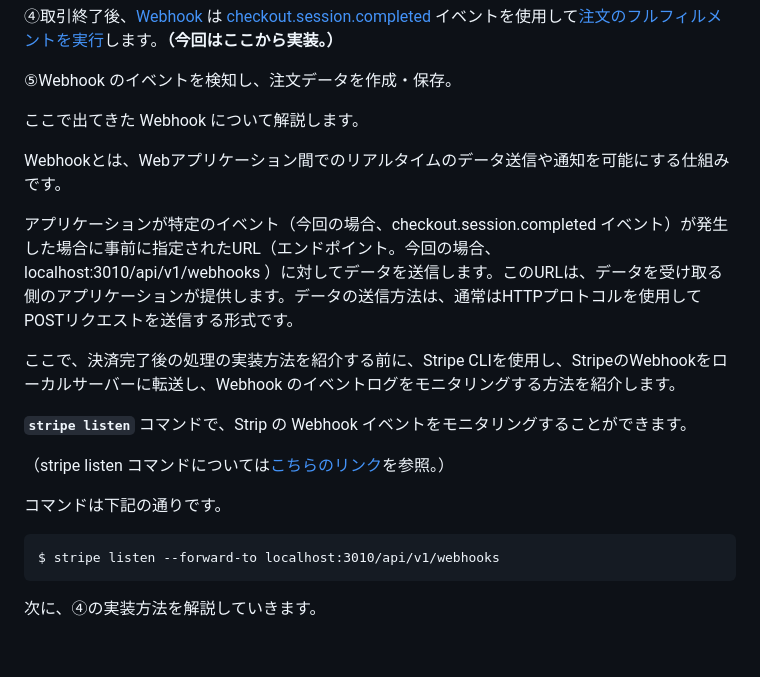
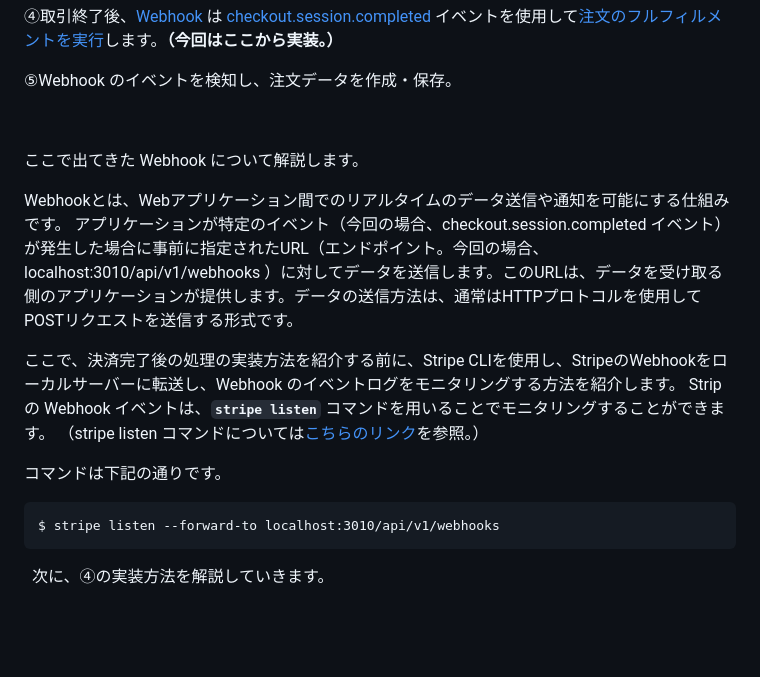
Before and after one commit to Onepiece2424/shampoo_ec_site, a Markdown page: articles/1915b82910c392.md, the part around the change. Drawn GitHub-style.

Commit message:
改行の修正

````diff
--- a/articles/1915b82910c392.md
+++ b/articles/1915b82910c392.md
@@ -26,16 +26,15 @@ published: true
 
 ⑤Webhook のイベントを検知し、注文データを作成・保存。
 
+&nbsp;
+
 ここで出てきた Webhook について解説します。
 
 Webhookとは、Webアプリケーション間でのリアルタイムのデータ送信や通知を可能にする仕組みです。
-
 アプリケーションが特定のイベント（今回の場合、checkout.session.completed イベント）が発生した場合に事前に指定されたURL（エンドポイント。今回の場合、localhost:3010/api/v1/webhooks ）に対してデータを送信します。このURLは、データを受け取る側のアプリケーションが提供します。データの送信方法は、通常はHTTPプロトコルを使用してPOSTリクエストを送信する形式です。
 
 ここで、決済完了後の処理の実装方法を紹介する前に、Stripe CLIを使用し、StripeのWebhookをローカルサーバーに転送し、Webhook のイベントログをモニタリングする方法を紹介します。
-
-**`stripe listen`** コマンドで、Strip の Webhook イベントをモニタリングすることができます。
-
+Strip の Webhook イベントは、**`stripe listen`** コマンドを用いることでモニタリングすることができます。
 （stripe listen コマンドについては[こちらのリンク](https://stripe.com/docs/webhooks/test?locale=ja-JP)を参照。）
 
 コマンドは下記の通りです。
@@ -44,6 +43,7 @@ Webhookとは、Webアプリケーション間でのリアルタイムのデー
 $ stripe listen --forward-to localhost:3010/api/v1/webhooks
 ```
 
+&nbsp;
 次に、④の実装方法を解説していきます。
 
 &nbsp;
````
